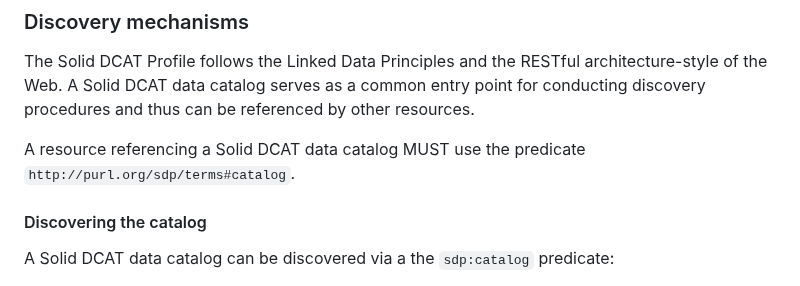
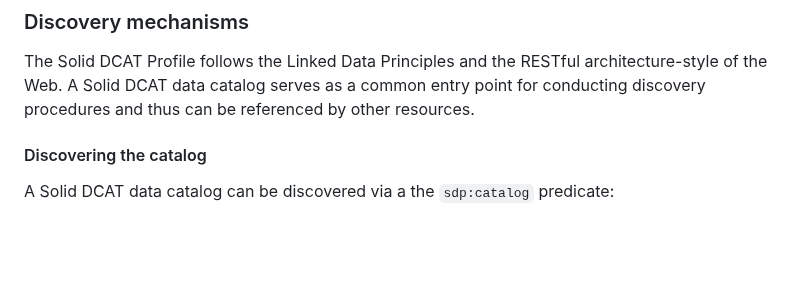
Before and after one commit to kubeluk/SolidDCAT-Profile, a Markdown page: spec.md, the part around the change. GitHub-like rendering; blank space fills up the shorter version.

Commit message:
Apply suggestion from @uvdsl
Co-authored-by: Christoph Braun <braun@kit.edu>

```diff
--- a/spec.md
+++ b/spec.md
@@ -231,7 +231,6 @@ Clients can modify Solid DCAT catalog resources using N3 patches as defined in t
 
 The Solid DCAT Profile follows the Linked Data Principles and the RESTful architecture-style of the Web. A Solid DCAT data catalog serves as a common entry point for conducting discovery procedures and thus can be referenced by other resources.
 
-A resource referencing a Solid DCAT data catalog MUST use the predicate `http://purl.org/sdp/terms#catalog`.
 
 #### Discovering the catalog
 
```
